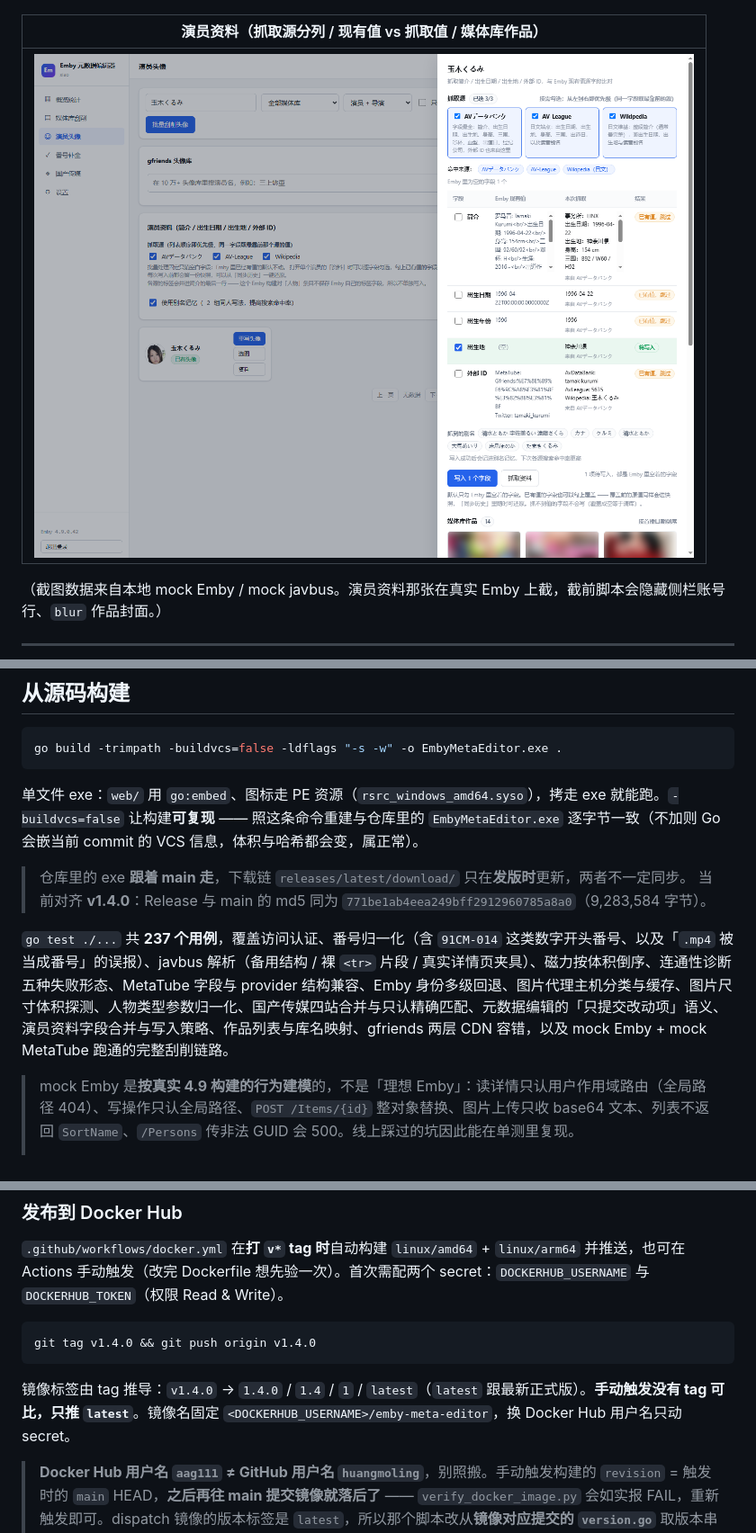
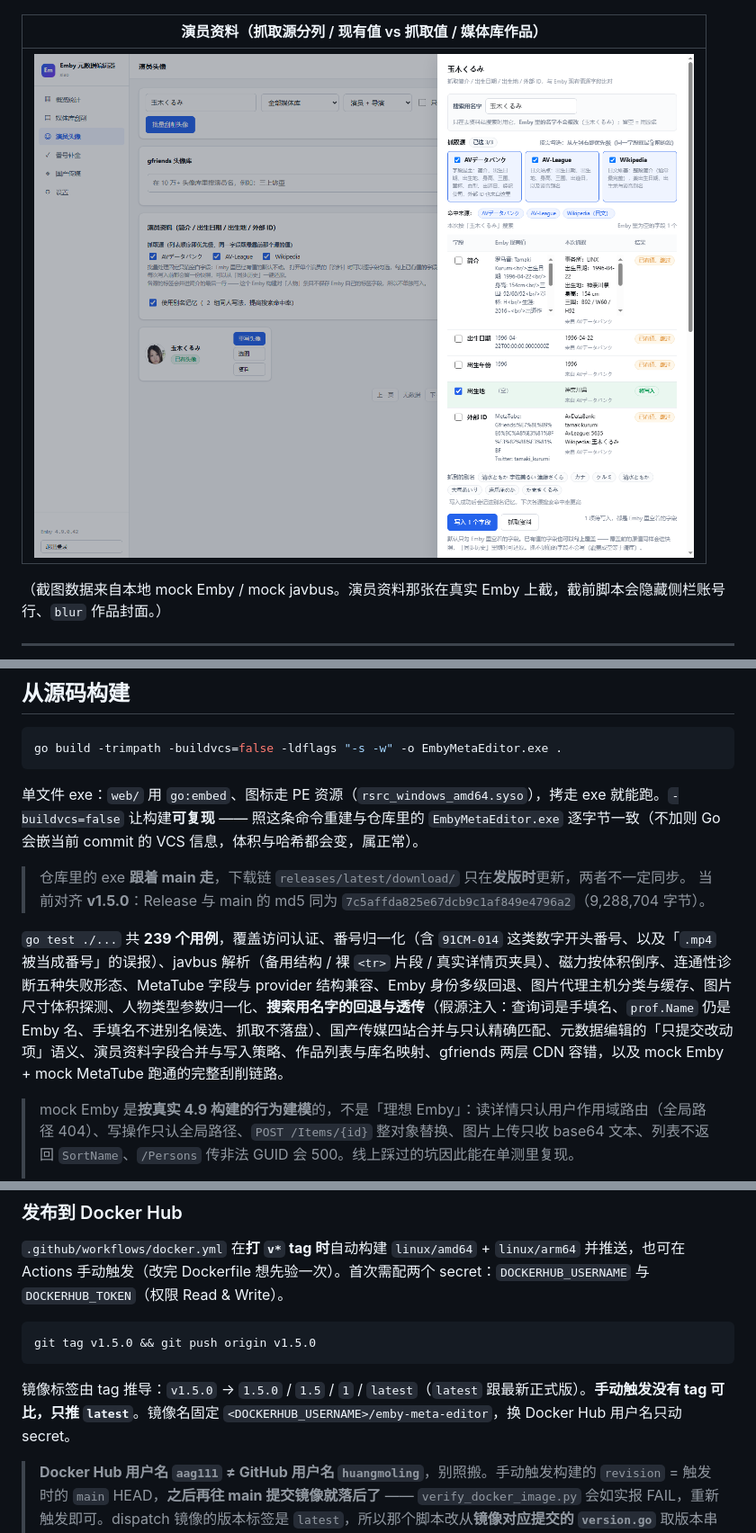
Before and after one commit to huangmoling/EmbyMetaEditor, a Markdown page: README.md, 3 parts joined by grey strips. Shown: that part at 90% size. Drawn GitHub-style; pictures changed too: screenshots/16-演员资料面板.png.

````diff
--- a/README.md
+++ b/README.md
@@ -261,9 +262,9 @@ go build -trimpath -buildvcs=false -ldflags "-s -w" -o EmbyMetaEditor.exe .
 单文件 exe：`web/` 用 `go:embed`、图标走 PE 资源（`rsrc_windows_amd64.syso`），拷走 exe 就能跑。`-buildvcs=false` 让构建**可复现** —— 照这条命令重建与仓库里的 `EmbyMetaEditor.exe` 逐字节一致（不加则 Go 会嵌当前 commit 的 VCS 信息，体积与哈希都会变，属正常）。
 
 > 仓库里的 exe **跟着 main 走**，下载链 `releases/latest/download/` 只在**发版时**更新，两者不一定同步。
-> 当前对齐 **v1.4.0**：Release 与 main 的 md5 同为 `771be1ab4eea249bff2912960785a8a0`（9,283,584 字节）。
+> 当前对齐 **v1.5.0**：Release 与 main 的 md5 同为 `7c5affda825e67dcb9c1af849e4796a2`（9,288,704 字节）。
 
-`go test ./...` 共 **237 个用例**，覆盖访问认证、番号归一化（含 `91CM-014` 这类数字开头番号、以及「`.mp4` 被当成番号」的误报）、javbus 解析（备用结构 / 裸 `<tr>` 片段 / 真实详情页夹具）、磁力按体积倒序、连通性诊断五种失败形态、MetaTube 字段与 provider 结构兼容、Emby 身份多级回退、图片代理主机分类与缓存、图片尺寸体积探测、人物类型参数归一化、国产传媒四站合并与只认精确匹配、元数据编辑的「只提交改动项」语义、演员资料字段合并与写入策略、作品列表与库名映射、gfriends 两层 CDN 容错，以及 mock Emby + mock MetaTube 跑通的完整刮削链路。
+`go test ./...` 共 **239 个用例**，覆盖访问认证、番号归一化（含 `91CM-014` 这类数字开头番号、以及「`.mp4` 被当成番号」的误报）、javbus 解析（备用结构 / 裸 `<tr>` 片段 / 真实详情页夹具）、磁力按体积倒序、连通性诊断五种失败形态、MetaTube 字段与 provider 结构兼容、Emby 身份多级回退、图片代理主机分类与缓存、图片尺寸体积探测、人物类型参数归一化、**搜索用名字的回退与透传**（假源注入：查询词是手填名、`prof.Name` 仍是 Emby 名、手填名不进别名候选、抓取不落盘）、国产传媒四站合并与只认精确匹配、元数据编辑的「只提交改动项」语义、演员资料字段合并与写入策略、作品列表与库名映射、gfriends 两层 CDN 容错，以及 mock Emby + mock MetaTube 跑通的完整刮削链路。
 
 > mock Emby 是**按真实 4.9 构建的行为建模**的，不是「理想 Emby」：读详情只认用户作用域路由（全局路径 404）、写操作只认全局路径、`POST /Items/{id}` 整对象替换、图片上传只收 base64 文本、列表不返回 `SortName`、`/Persons` 传非法 GUID 会 500。线上踩过的坑因此能在单测里复现。
 >
@@ -324,10 +325,10 @@ docker run --rm -p 8097:8097 -e EMBYME_AUTH_PASSWORD=你的密码 -v emby-data:/
 `.github/workflows/docker.yml` 在**打 `v*` tag 时**自动构建 `linux/amd64` + `linux/arm64` 并推送，也可在 Actions 手动触发（改完 Dockerfile 想先验一次）。首次需配两个 secret：`DOCKERHUB_USERNAME` 与 `DOCKERHUB_TOKEN`（权限 Read & Write）。
 
 ```bash
-git tag v1.4.0 && git push origin v1.4.0
+git tag v1.5.0 && git push origin v1.5.0
 ```
 
-镜像标签由 tag 推导：`v1.4.0` → `1.4.0` / `1.4` / `1` / `latest`（`latest` 跟最新正式版）。**手动触发没有 tag 可比，只推 `latest`**。镜像名固定 `<DOCKERHUB_USERNAME>/emby-meta-editor`，换 Docker Hub 用户名只动 secret。
+镜像标签由 tag 推导：`v1.5.0` → `1.5.0` / `1.5` / `1` / `latest`（`latest` 跟最新正式版）。**手动触发没有 tag 可比，只推 `latest`**。镜像名固定 `<DOCKERHUB_USERNAME>/emby-meta-editor`，换 Docker Hub 用户名只动 secret。
 
 > **Docker Hub 用户名 `aag111` ≠ GitHub 用户名 `huangmoling`**，别照搬。手动触发构建的 `revision` = 触发时的 `main` HEAD，**之后再往 main 提交镜像就落后了** —— `verify_docker_image.py` 会如实报 FAIL，重新触发即可。dispatch 镜像的版本标签是 `latest`，所以那个脚本改从**镜像对应提交的 `version.go`** 取版本串来比，而不是拿 `latest` 拼 `vlatest`。
 >
````
Also changed, not shown: other parts of README.md (+5 -4 lines), 11 other files.
